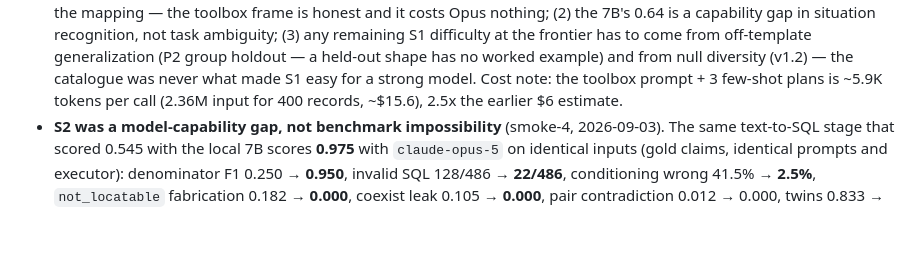
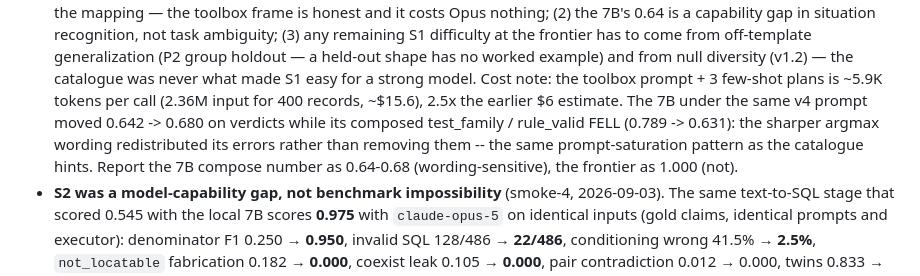
Before and after one commit to henryhcy/Temporal_Hypothesis_Generation, a Markdown page: docs/plan/11_model_pipeline.md, the part around the change. Rendered like a GitHub page; blank space fills up the shorter version.

```diff
--- a/docs/plan/11_model_pipeline.md
+++ b/docs/plan/11_model_pipeline.md
@@ -850,6 +850,11 @@ attribution separates them cleanly:
   diversity (v1.2) — the catalogue was never what made S1 easy for a strong
   model. Cost note: the toolbox prompt + 3 few-shot plans is ~5.9K tokens per
   call (2.36M input for 400 records, ~$15.6), 2.5x the earlier $6 estimate.
+  The 7B under the same v4 prompt moved 0.642 -> 0.680 on verdicts while its
+  composed test_family / rule_valid FELL (0.789 -> 0.631): the sharper argmax
+  wording redistributed its errors rather than removing them -- the same
+  prompt-saturation pattern as the catalogue hints. Report the 7B compose
+  number as 0.64-0.68 (wording-sensitive), the frontier as 1.000 (not).
 - **S2 was a model-capability gap, not benchmark impossibility** (smoke-4,
   2026-09-03). The same text-to-SQL stage that scored 0.545 with the local 7B
   scores **0.975** with `claude-opus-5` on identical inputs (gold claims,
```
Also changed, not shown: docs/plan/09_next_steps.md (+2 -2 lines), docs/plan/decisions.md (+13 -0 lines).
